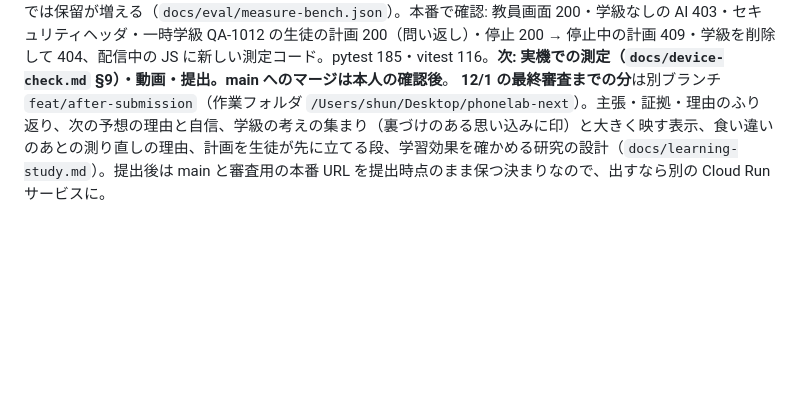
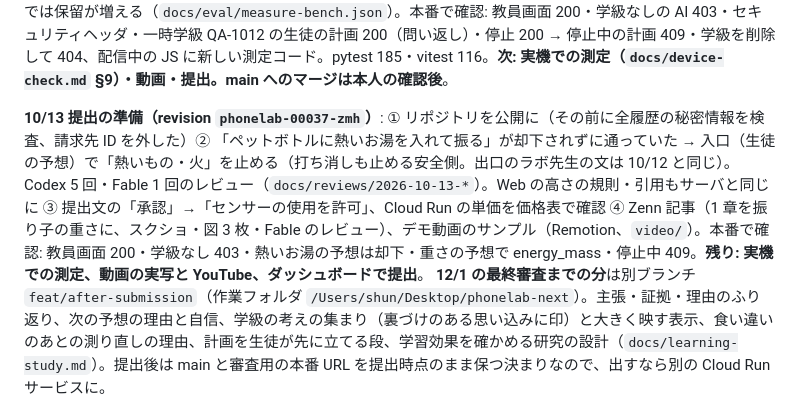
Before and after one commit to nvidia9875/phonelab, a Markdown page: flow.md, the part around the change. Rendered like a GitHub page; blank space fills up the shorter version.

Commit message:
docs(flow): 10/13 の提出準備（公開・熱いもの・火・00037）を記録
Co-Authored-By: Claude Opus 5.5 (1M context) <noreply@anthropic.com>

```diff
--- a/flow.md
+++ b/flow.md
@@ -331,6 +331,8 @@ flowchart LR
 **10/9 セキュリティとガバナンスの強化**（本人の「ここら辺 Codex にもレビューさせて強くしていって」）。Codex のセキュリティレビュー `docs/reviews/2026-10-09-codex-security.md`（15/35、重い順に 15 件）を受けて直した: ① 実行用 SA を専用の最小権限に（Editor をやめる、`infra/runtime-identity.sh`、revision 00032 で本番切り替え済み。付けた直後は権限の反映待ちで 403 になり、00031 に一度戻してから切り替えた）、デモの PIN とセッションの署名鍵を Secret Manager へ ② 本番は学級の生徒だけが AI を呼べる（`PHONELAB_REQUIRE_CLASS=1`）、再計画・次の一手にも学級の許可 ③ Model Armor を fail-closed に（検査できない文はモデルに渡さない、PARTIAL/FAILURE も）、会話の履歴・考え・予想・前回の問い返しも検査 ④ 危ない動作の勧めを出口で止める（計画・再計画・次の一手は作り直し） ⑤ 生徒ごと 1 日の総枠、やり直し直前の停止確認、学級につながらない端末は測定に進ませない ⑥ セッションの印をサーバの秘密鍵で署名・期限の上限、PIN は scrypt、PIN の間違いを Firestore で接続元と学級全体で数える ⑦ 先生の操作の監査記録（教員画面に表示） ⑧ CSP などのヘッダ、番号の取得をトランザクションに、学級の番号 60 まで、未来の時刻を拒否、共用端末は合言葉ごと消す、Dockerfile を digest 固定・非 root。pytest 182・vitest 89。**10/9 デプロイ済み（revision `phonelab-00034-g65`、`infra/runtime-identity.sh` でセッションの鍵と学級必須を入れてから）**。本番で確認: セキュリティヘッダ、学級なしの AI 呼び出し 403、学級の生徒は Gemini の計画、停止中 409、先生の停止が監査記録に残る、PIN 11 回目で 429、セッションの印。注意: 元に戻したときにトラフィックを revision 固定にしていたので、新しい revision に流れていなかった → `--to-latest` に戻した。Codex 5 回目の採点は使用量の上限で途中停止（私の見立ては約 76 点、勝敗は動画と実機の数字次第）
 **10/12 提出前の仕上げ**: ① 中学に実験を 2 つ足す（音の高さ「張り」、振り子とエネルギー「糸の長さ」。7 実験）② 合成ベンチマーク（`app/web/scripts/measure-bench.ts`）で測定コードの弱点を見つけて直す。Codex のデプロイ前レビューを 3 回、独立のエージェントのレビューを 1 回受け、音の高さの「倍音の取り違えが一致の検査を通り、2 条件の向きが逆になる」穴を毎回直した（24,500 通りで誤って通る 6,215 → 148、向きが逆 8,306 → 7）③ 評価をやり直し（予想 34 件で 30/30、判定役 延べ 84 回で先出し 0）④ 教育研究に沿った手直し（結果に音の大きさ、食い違いに「検査を通った」、条件をそろえる理由、当たったときも理由を）と、提出文・記事・README に学びの根拠（POE、狙う思い込み、Bastani ら 2025）⑤ Zenn の記事の下書き `docs/zenn-article.md`、提出文 `docs/submission.md`（概要 266・課題と解決 731・アーキテクチャ 739 字）。**デプロイは Codex の 4 回目のレビュー（15:03 に予約、使用量の上限待ち）で問題なければ**。main へのマージは提出前に本人の確認。
 **10/12 夜 デプロイ（revision `phonelab-00035-wnv`、commit a93a86d）**: Codex のデプロイ前レビューを 12 回目まで（`docs/reviews/2026-10-12-codex-predeploy-{4..12}.md`）と独立エージェントのレビューを受け、12 回目で「デプロイしてよい」。音の高さで直したもの: 調和性の検査（倍音で説明できない山があれば保留）、はじく前 0.5 秒の背景を覚える（中央値・全部 0 のフレームは除く）、背景と同じ高さの弱い基本は時間（はじいた音と一緒に弱まるか）で見分ける、途中から別の続く音が入って高さがそろわなければ保留、基本が倍音より弱ければ保留、**直す前の読み方（本番 10/9 の版の読み）と答えが違えば通さない**（しきい値を足すたびにすり抜けられたので、本番との食い違いそのものを止めた。288 通りで本番の値と一致）。数字: 24,500 通りで誤って通る・向きが逆 0/0、別の続く音を混ぜた 6,240 通りで誤って通る 0（10/9 の版 493）、ふつうの輪ゴムの音 9 種×20 で保留 0。引き換え: 基本が倍音より弱い音・うなりや続く声のある部屋では保留が増える（`docs/eval/measure-bench.json`）。本番で確認: 教員画面 200・学級なしの AI 403・セキュリティヘッダ・一時学級 QA-1012 の生徒の計画 200（問い返し）・停止 200 → 停止中の計画 409・学級を削除して 404、配信中の JS に新しい測定コード。pytest 185・vitest 116。**次: 実機での測定（`docs/device-check.md` §9）・動画・提出。main へのマージは本人の確認後**。
+
+**10/13 提出の準備（revision `phonelab-00037-zmh`）**: ① リポジトリを公開に（その前に全履歴の秘密情報を検査、請求先 ID を外した）② 「ペットボトルに熱いお湯を入れて振る」が却下されずに通っていた → 入口（生徒の予想）で「熱いもの・火」を止める（打ち消しも止める安全側。出口のラボ先生の文は 10/12 と同じ）。Codex 5 回・Fable 1 回のレビュー（`docs/reviews/2026-10-13-*`）。Web の高さの規則・引用もサーバと同じに ③ 提出文の「承認」→「センサーの使用を許可」、Cloud Run の単価を価格表で確認 ④ Zenn 記事（1 章を振り子の重さに、スクショ・図 3 枚・Fable のレビュー）、デモ動画のサンプル（Remotion、`video/`）。本番で確認: 教員画面 200・学級なし 403・熱いお湯の予想は却下・重さの予想で energy_mass・停止中 409。**残り: 実機での測定、動画の実写と YouTube、ダッシュボードで提出**。
 **12/1 の最終審査までの分**は別ブランチ `feat/after-submission`（作業フォルダ `/Users/shun/Desktop/phonelab-next`）。主張・証拠・理由のふり返り、次の予想の理由と自信、学級の考えの集まり（裏づけのある思い込みに印）と大きく映す表示、食い違いのあとの測り直しの理由、計画を生徒が先に立てる段、学習効果を確かめる研究の設計（`docs/learning-study.md`）。提出後は main と審査用の本番 URL を提出時点のまま保つ決まりなので、出すなら別の Cloud Run サービスに。
 
 ### D. 統制層（〜10/1）— 審査軸②の本体
```
